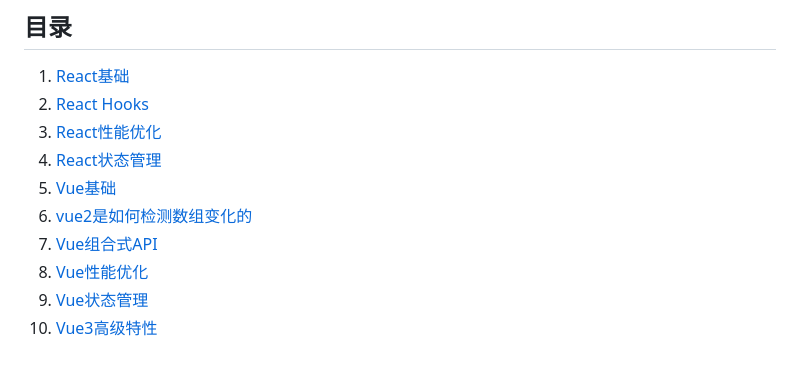
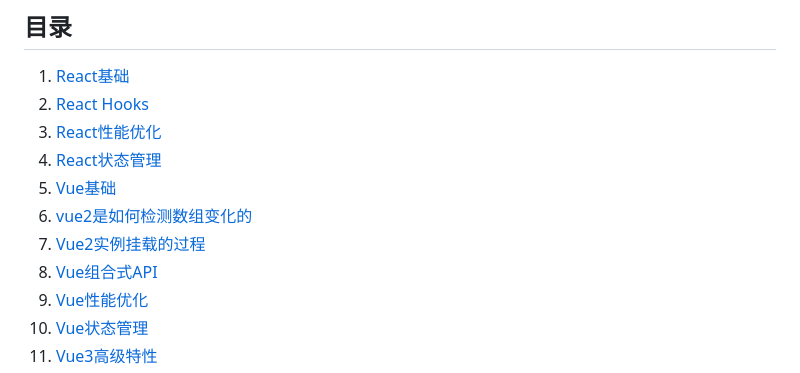
Before and after one commit to wenxint/Front-interview, a Markdown page: 前端面试宝典/04-框架与库/README.md, the part around the change. Drawn GitHub-style.

```diff
--- a/前端面试宝典/04-框架与库/README.md
+++ b/前端面试宝典/04-框架与库/README.md
@@ -10,7 +10,8 @@
 4. [React状态管理](./04-React状态管理.md)
 5. [Vue基础](./05-Vue基础.md)
 6. [vue2是如何检测数组变化的](./vue2是如何检测数组变化的.md)
-7. [Vue组合式API](./06-Vue组合式API.md)
+7. [Vue2实例挂载的过程](./Vue2实例挂载的过程.md)
+8. [Vue组合式API](./06-Vue组合式API.md)
 8. [Vue性能优化](./07-Vue性能优化.md)
 9. [Vue状态管理](./08-Vue状态管理.md)
 10. [Vue3高级特性](./09-Vue3高级特性.md)
```
Also changed, not shown: 前端面试宝典/04-框架与库/Vue2实例挂载的过程.md (added, +311 -0 lines), 前端面试宝典/10-其他知识/14-TCP握手挥手机制.md (+30 -0 lines).
